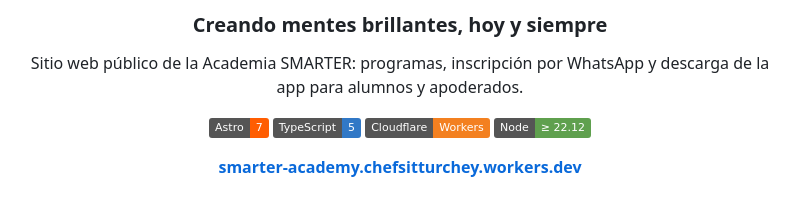
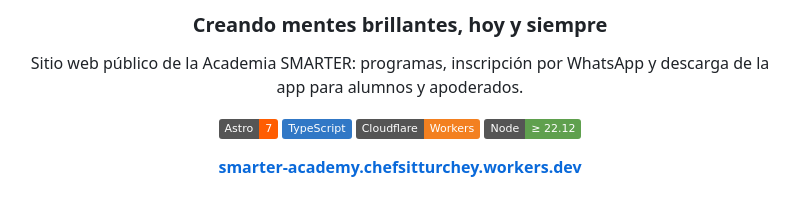
Before and after one commit to chefsitturchey-web/LandingSmarter, a Markdown page: README.md, the part around the change. Rendered like a GitHub page; badges without logos.

Commit message:
docs: la insignia de TypeScript no fija version

```diff
--- a/README.md
+++ b/README.md
@@ -8,7 +8,7 @@ Sitio web público de la Academia SMARTER: programas, inscripción por WhatsApp
 y descarga de la app para alumnos y apoderados.
 
 [![Astro](https://img.shields.io/badge/Astro-7-FF5D01?logo=astro&logoColor=white)](https://astro.build)
-[![TypeScript](https://img.shields.io/badge/TypeScript-5-3178C6?logo=typescript&logoColor=white)](https://www.typescriptlang.org)
+[![TypeScript](https://img.shields.io/badge/TypeScript-3178C6?logo=typescript&logoColor=white)](https://www.typescriptlang.org)
 [![Cloudflare Workers](https://img.shields.io/badge/Cloudflare-Workers-F38020?logo=cloudflare&logoColor=white)](https://workers.cloudflare.com)
 [![Node](https://img.shields.io/badge/Node-%E2%89%A5%2022.12-5FA04E?logo=nodedotjs&logoColor=white)](https://nodejs.org)
 
```
